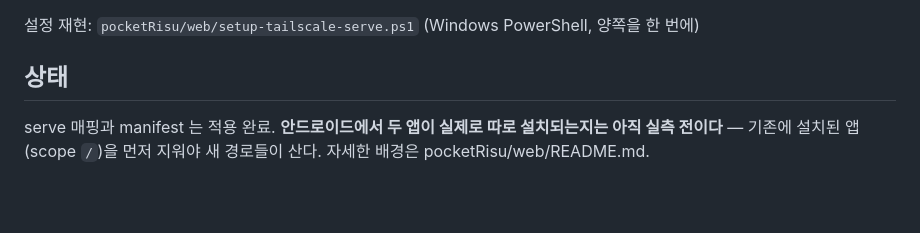
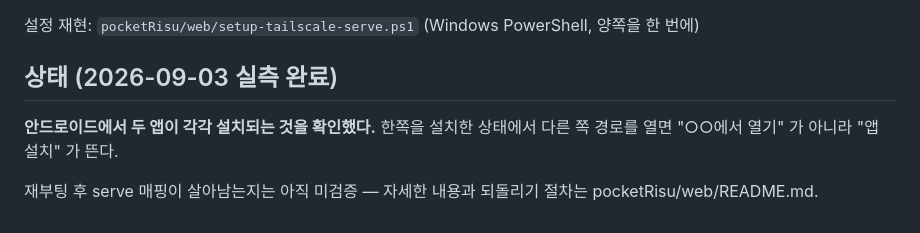
Before and after one commit to odj1001extra/risuai-nodeonly-llm-proxy, a Markdown page: custom-manifest/README.md, the part around the change. Rendered like a GitHub page; blank space fills up the shorter version.

Commit message:
docs: record that Android installs both apps
경로 분리가 실제로 동작하는 것을 확인했다. 상세와 되돌리기 절차는
pocketRisu/web/README.md, Windows 쪽 serve 설정은 C:\_scripts\v3\TAILSCALE_SERVE.md.

Co-Authored-By: Claude Opus 5 (1M context) <noreply@anthropic.com>
Claude-Session: https://claude.ai/code/session_01VNRVXi6vvE4wvRA1K3jX7p

```diff
--- a/custom-manifest/README.md
+++ b/custom-manifest/README.md
@@ -54,8 +54,10 @@ manifest 의 `id`·`scope`·`start_url` 셋을 모두 그 경로로 맞춘다.
 
 설정 재현: `pocketRisu/web/setup-tailscale-serve.ps1` (Windows PowerShell, 양쪽을 한 번에)
 
-## 상태
+## 상태 (2026-09-03 실측 완료)
 
-serve 매핑과 manifest 는 적용 완료. **안드로이드에서 두 앱이 실제로 따로 설치되는지는
-아직 실측 전이다** — 기존에 설치된 앱(scope `/`)을 먼저 지워야 새 경로들이 산다.
-자세한 배경은 pocketRisu/web/README.md.
+**안드로이드에서 두 앱이 각각 설치되는 것을 확인했다.** 한쪽을 설치한 상태에서 다른
+쪽 경로를 열면 "○○에서 열기" 가 아니라 "앱 설치" 가 뜬다.
+
+재부팅 후 serve 매핑이 살아남는지는 아직 미검증 — 자세한 내용과 되돌리기 절차는
+pocketRisu/web/README.md.
```
